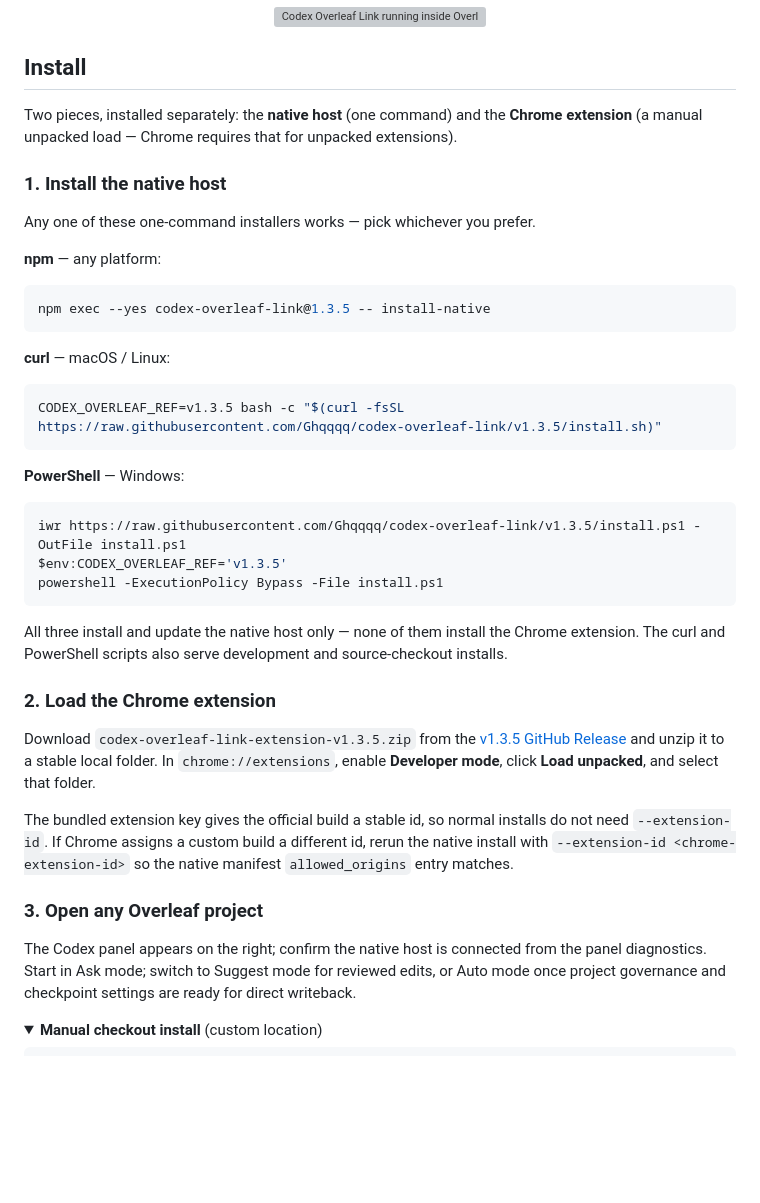
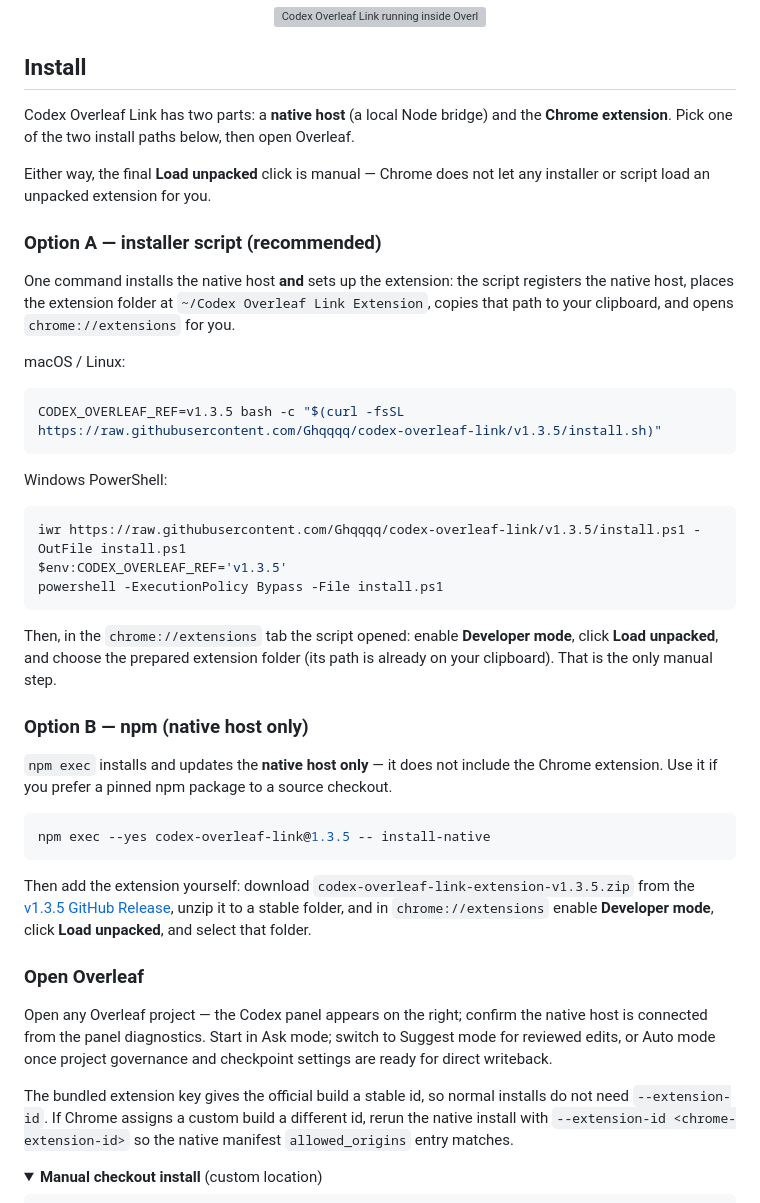
Before and after one commit to xifen523/codex-overleaf-link, a Markdown page: README.md, the part around one of its changes. Drawn GitHub-style; folded sections open; blank space fills up the shorter version; grey boxes are pictures that could not be loaded.

Commit message:
Clarify the README install paths — installer script vs npm
Split the Install section into Option A (install.sh / install.ps1, which
also checks out and prepares the extension folder) and Option B (npm,
native host only, extension zip downloaded separately), so the
installer-script path is no longer described as needing a zip download.

````diff
--- a/README.md
+++ b/README.md
@@ -27,25 +27,21 @@ Codex Overleaf Link bridges the two: it adds a Codex panel directly inside Overl
 
 ## Install
 
-Two pieces, installed separately: the **native host** (one command) and the **Chrome extension** (a manual unpacked load — Chrome requires that for unpacked extensions).
+Codex Overleaf Link has two parts: a **native host** (a local Node bridge) and the **Chrome extension**. Pick one of the two install paths below, then open Overleaf.
 
-### 1. Install the native host
+Either way, the final **Load unpacked** click is manual — Chrome does not let any installer or script load an unpacked extension for you.
 
-Any one of these one-command installers works — pick whichever you prefer.
+### Option A — installer script (recommended)
 
-**npm** — any platform:
+One command installs the native host **and** sets up the extension: the script registers the native host, places the extension folder at `~/Codex Overleaf Link Extension`, copies that path to your clipboard, and opens `chrome://extensions` for you.
 
-```bash
-npm exec --yes codex-overleaf-link@1.3.5 -- install-native
-```
-
-**curl** — macOS / Linux:
+macOS / Linux:
 
 ```bash
 CODEX_OVERLEAF_REF=v1.3.5 bash -c "$(curl -fsSL https://raw.githubusercontent.com/Ghqqqq/codex-overleaf-link/v1.3.5/install.sh)"
 ```
 
-**PowerShell** — Windows:
+Windows PowerShell:
 
 ```powershell
 iwr https://raw.githubusercontent.com/Ghqqqq/codex-overleaf-link/v1.3.5/install.ps1 -OutFile install.ps1
@@ -53,17 +49,23 @@ $env:CODEX_OVERLEAF_REF='v1.3.5'
 powershell -ExecutionPolicy Bypass -File install.ps1
 ```
 
-All three install and update the native host only — none of them install the Chrome extension. The curl and PowerShell scripts also serve development and source-checkout installs.
+Then, in the `chrome://extensions` tab the script opened: enable **Developer mode**, click **Load unpacked**, and choose the prepared extension folder (its path is already on your clipboard). That is the only manual step.
 
-### 2. Load the Chrome extension
+### Option B — npm (native host only)
 
-Download `codex-overleaf-link-extension-v1.3.5.zip` from the [v1.3.5 GitHub Release](https://github.com/Ghqqqq/codex-overleaf-link/releases/tag/v1.3.5) and unzip it to a stable local folder. In `chrome://extensions`, enable **Developer mode**, click **Load unpacked**, and select that folder.
+`npm exec` installs and updates the **native host only** — it does not include the Chrome extension. Use it if you prefer a pinned npm package to a source checkout.
+
+```bash
+npm exec --yes codex-overleaf-link@1.3.5 -- install-native
+```
+
+Then add the extension yourself: download `codex-overleaf-link-extension-v1.3.5.zip` from the [v1.3.5 GitHub Release](https://github.com/Ghqqqq/codex-overleaf-link/releases/tag/v1.3.5), unzip it to a stable folder, and in `chrome://extensions` enable **Developer mode**, click **Load unpacked**, and select that folder.
+
+### Open Overleaf
+
+Open any Overleaf project — the Codex panel appears on the right; confirm the native host is connected from the panel diagnostics. Start in Ask mode; switch to Suggest mode for reviewed edits, or Auto mode once project governance and checkpoint settings are ready for direct writeback.
 
 The bundled extension key gives the official build a stable id, so normal installs do not need `--extension-id`. If Chrome assigns a custom build a different id, rerun the native install with `--extension-id <chrome-extension-id>` so the native manifest `allowed_origins` entry matches.
-
-### 3. Open any Overleaf project
-
-The Codex panel appears on the right; confirm the native host is connected from the panel diagnostics. Start in Ask mode; switch to Suggest mode for reviewed edits, or Auto mode once project governance and checkpoint settings are ready for direct writeback.
 
 <details>
 <summary><strong>Manual checkout install</strong> (custom location)</summary>
````
Also changed, not shown: other parts of README.md (+2 -2 lines).
